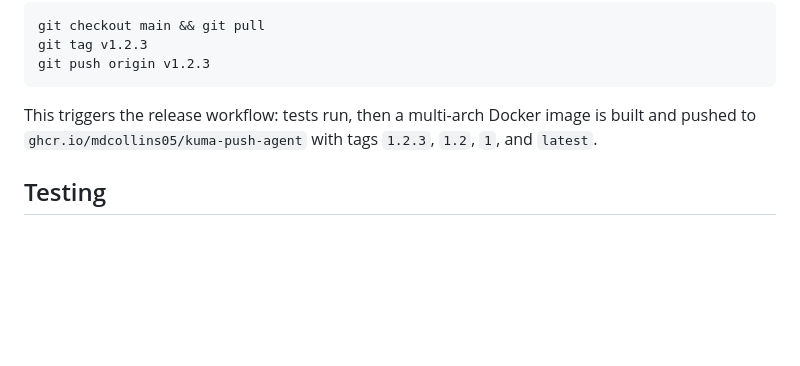
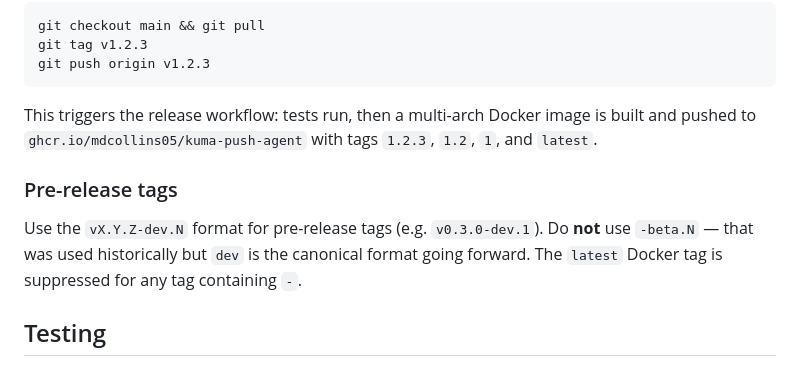
Before and after one commit to mdcollins05/kuma-push-agent, a Markdown page: CLAUDE.md, the part around the change. GitHub-like rendering; blank space fills up the shorter version.

Commit message:
docs: standardise pre-release tag format as vX.Y.Z-dev.N (#20)

```diff
--- a/CLAUDE.md
+++ b/CLAUDE.md
@@ -121,6 +121,10 @@ git push origin v1.2.3
 
 This triggers the release workflow: tests run, then a multi-arch Docker image is built and pushed to `ghcr.io/mdcollins05/kuma-push-agent` with tags `1.2.3`, `1.2`, `1`, and `latest`.
 
+### Pre-release tags
+
+Use the `vX.Y.Z-dev.N` format for pre-release tags (e.g. `v0.3.0-dev.1`). Do **not** use `-beta.N` — that was used historically but `dev` is the canonical format going forward. The `latest` Docker tag is suppressed for any tag containing `-`.
+
 ## Testing
 
 Tests run in a separate Docker image with dev dependencies (pytest) installed. No host Python install or running Kuma server needed.
```
